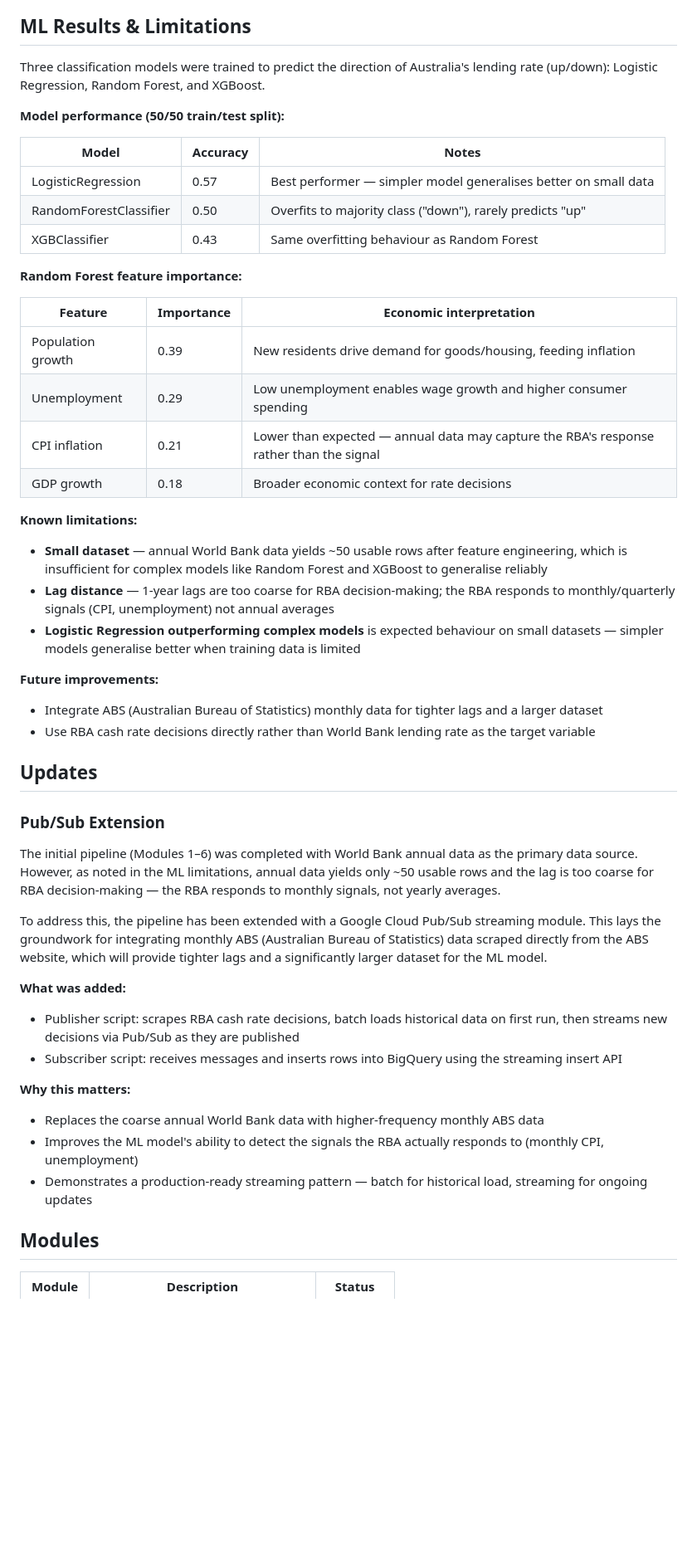
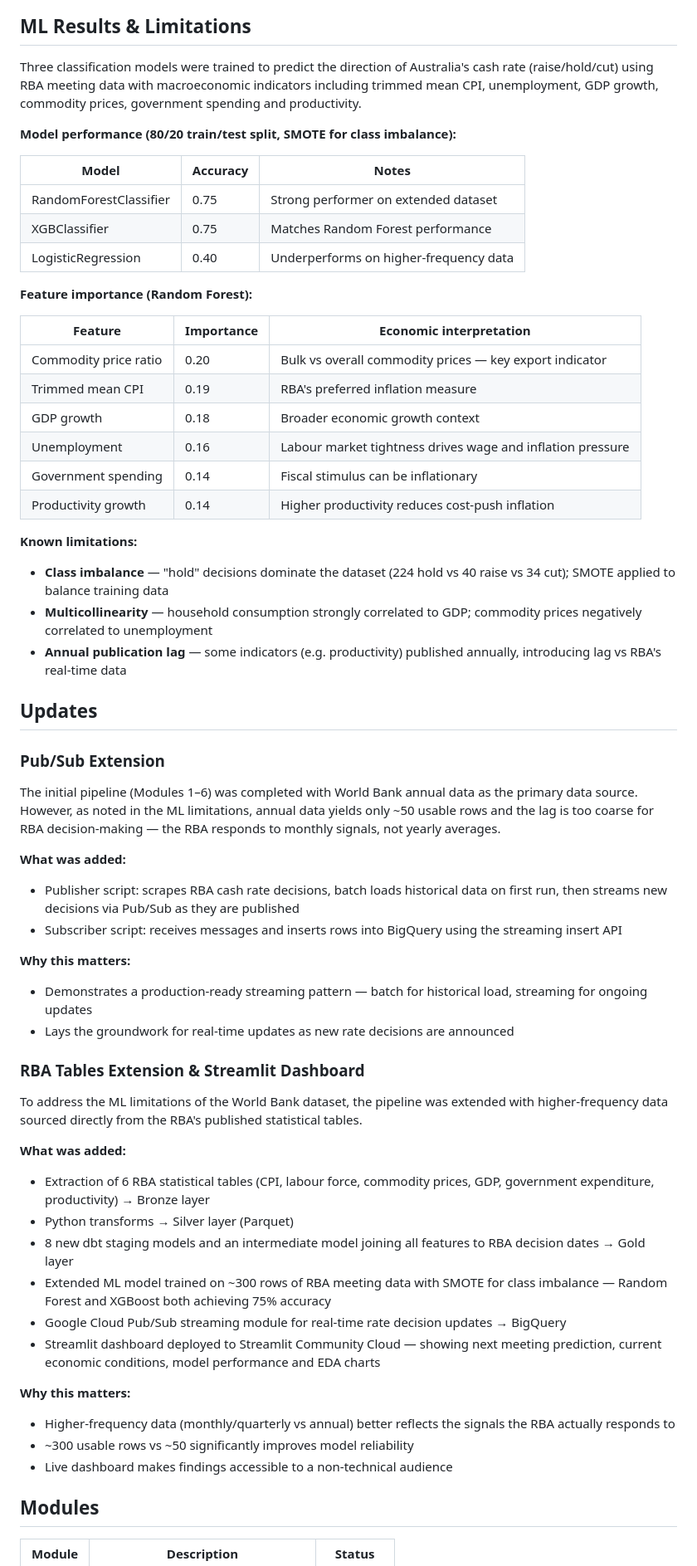
Before and after one commit to Daven88/rba-pipeline, a Markdown page: README.md, the part around one of its changes. Shown at 83% size. GitHub-like rendering; blank space fills up the shorter version.

Commit message:
Update README with Streamlit dashboard, new ML results, EDA chart and project structure

```diff
--- a/README.md
+++ b/README.md
@@ -96,51 +115,66 @@ python src/extract/rba_extract.py
 
 ## ML Results & Limitations
 
-Three classification models were trained to predict the direction of Australia's lending rate (up/down): Logistic Regression, Random Forest, and XGBoost.
+Three classification models were trained to predict the direction of Australia's cash rate (raise/hold/cut) using RBA meeting data with macroeconomic
+indicators including trimmed mean CPI, unemployment, GDP growth, commodity prices, government spending and productivity.
 
-**Model performance (50/50 train/test split):**
+**Model performance (80/20 train/test split, SMOTE for class imbalance):**
 
 | Model | Accuracy | Notes |
 |---|---|---|
-| LogisticRegression | 0.57 | Best performer — simpler model generalises better on small data |
-| RandomForestClassifier | 0.50 | Overfits to majority class ("down"), rarely predicts "up" |
-| XGBClassifier | 0.43 | Same overfitting behaviour as Random Forest |
+| RandomForestClassifier | 0.75 | Strong performer on extended dataset |
+| XGBClassifier | 0.75 | Matches Random Forest performance |
+| LogisticRegression | 0.40 | Underperforms on higher-frequency data |
 
-**Random Forest feature importance:**
+**Feature importance (Random Forest):**
 
 | Feature | Importance | Economic interpretation |
 |---|---|---|
-| Population growth | 0.39 | New residents drive demand for goods/housing, feeding inflation |
-| Unemployment | 0.29 | Low unemployment enables wage growth and higher consumer spending |
-| CPI inflation | 0.21 | Lower than expected — annual data may capture the RBA's response rather than the signal |
-| GDP growth | 0.18 | Broader economic context for rate decisions |
+| Commodity price ratio | 0.20 | Bulk vs overall commodity prices — key export indicator |
+| Trimmed mean CPI | 0.19 | RBA's preferred inflation measure |
+| GDP growth | 0.18 | Broader economic growth context |
+| Unemployment | 0.16 | Labour market tightness drives wage and inflation pressure |
+| Government spending | 0.14 | Fiscal stimulus can be inflationary |
+| Productivity growth | 0.14 | Higher productivity reduces cost-push inflation |
 
 **Known limitations:**
 
-- **Small dataset** — annual World Bank data yields ~50 usable rows after feature engineering, which is insufficient for complex models like Random Forest and XGBoost to generalise reliably
-- **Lag distance** — 1-year lags are too coarse for RBA decision-making; the RBA responds to monthly/quarterly signals (CPI, unemployment) not annual averages
-- **Logistic Regression outperforming complex models** is expected behaviour on small datasets — simpler models generalise better when training data is limited
+- **Class imbalance** — "hold" decisions dominate the dataset (224 hold vs 40 raise vs 34 cut); SMOTE applied to balance training data
+- **Multicollinearity** — household consumption strongly correlated to GDP; commodity prices negatively correlated to unemployment
+- **Annual publication lag** — some indicators (e.g. productivity) published annually, introducing lag vs RBA's real-time data
 
-**Future improvements:**
-
-- Integrate ABS (Australian Bureau of Statistics) monthly data for tighter lags and a larger dataset
-- Use RBA cash rate decisions directly rather than World Bank lending rate as the target variable
 
 ## Updates
 
 ### Pub/Sub Extension
-The initial pipeline (Modules 1–6) was completed with World Bank annual data as the primary data source. However, as noted in the ML limitations, annual data yields only ~50 usable rows and the   lag is too coarse for RBA decision-making — the RBA responds to monthly signals, not yearly averages.
-
-To address this, the pipeline has been extended with a Google Cloud Pub/Sub streaming module. This lays the groundwork for integrating monthly ABS (Australian Bureau of Statistics) data scraped   directly from the ABS website, which will provide tighter lags and a significantly larger dataset for the ML model.
+The initial pipeline (Modules 1–6) was completed with World Bank annual data as the primary data source. However, as noted in the ML limitations, annual data
+yields only ~50 usable rows and the lag is too coarse for RBA decision-making — the RBA responds to monthly signals, not yearly averages.
 
 **What was added:**
 - Publisher script: scrapes RBA cash rate decisions, batch loads historical data on first run, then streams new decisions via Pub/Sub as they are published
 - Subscriber script: receives messages and inserts rows into BigQuery using the streaming insert API
 
 **Why this matters:**
-- Replaces the coarse annual World Bank data with higher-frequency monthly ABS data
-- Improves the ML model's ability to detect the signals the RBA actually responds to (monthly CPI, unemployment)
 - Demonstrates a production-ready streaming pattern — batch for historical load, streaming for ongoing updates
+- Lays the groundwork for real-time updates as new rate decisions are announced
+
+### RBA Tables Extension & Streamlit Dashboard
+
+To address the ML limitations of the World Bank dataset, the pipeline was extended with higher-frequency data sourced directly from the RBA's published
+statistical tables.
+
+**What was added:**
+- Extraction of 6 RBA statistical tables (CPI, labour force, commodity prices, GDP, government expenditure, productivity) → Bronze layer
+- Python transforms → Silver layer (Parquet)
+- 8 new dbt staging models and an intermediate model joining all features to RBA decision dates → Gold layer
+- Extended ML model trained on ~300 rows of RBA meeting data with SMOTE for class imbalance — Random Forest and XGBoost both achieving 75% accuracy
+- Google Cloud Pub/Sub streaming module for real-time rate decision updates → BigQuery
+- Streamlit dashboard deployed to Streamlit Community Cloud — showing next meeting prediction, current economic conditions, model performance and EDA charts
+
+**Why this matters:**
+- Higher-frequency data (monthly/quarterly vs annual) better reflects the signals the RBA actually responds to
+- ~300 usable rows vs ~50 significantly improves model reliability
+- Live dashboard makes findings accessible to a non-technical audience
 
 ## Modules
 
```
Also changed, not shown: other parts of README.md (+29 -8 lines), docs/eda.png (added), 1 other file.
